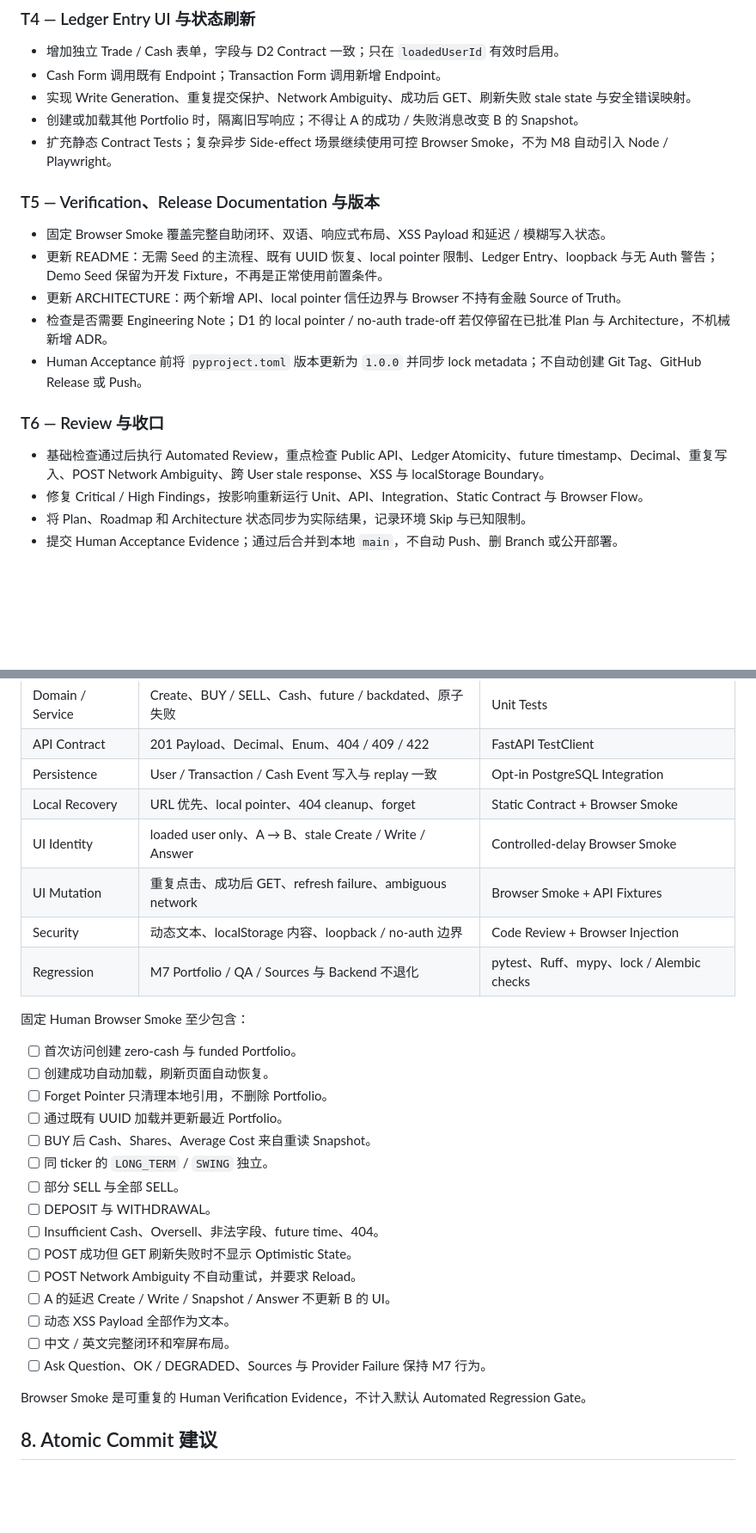
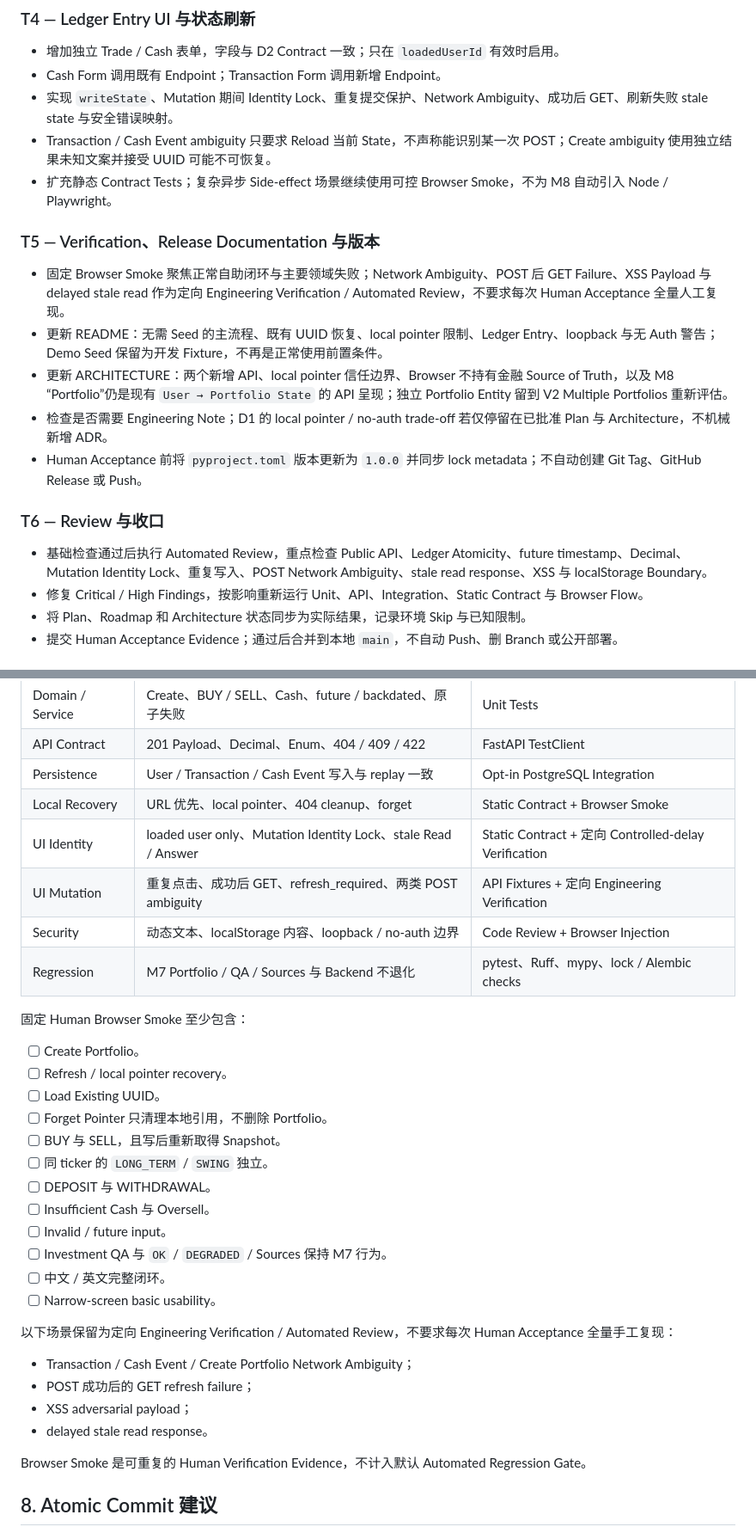
Before and after one commit to Weilinying/position-pilot, a Markdown page: docs/plans/m8-local-portfolio-management.md, 2 parts joined by grey strips. Shown at 86% size. Drawn GitHub-style; blank space fills up the shorter version.

```diff
--- a/docs/plans/m8-local-portfolio-management.md
+++ b/docs/plans/m8-local-portfolio-management.md
@@ -261,21 +285,21 @@ T6 Automated Review → Fix → Re-check → Human Acceptance
 
 - 增加独立 Trade / Cash 表单，字段与 D2 Contract 一致；只在 `loadedUserId` 有效时启用。
 - Cash Form 调用既有 Endpoint；Transaction Form 调用新增 Endpoint。
-- 实现 Write Generation、重复提交保护、Network Ambiguity、成功后 GET、刷新失败 stale state 与安全错误映射。
-- 创建或加载其他 Portfolio 时，隔离旧写响应；不得让 A 的成功 / 失败消息改变 B 的 Snapshot。
+- 实现 `writeState`、Mutation 期间 Identity Lock、重复提交保护、Network Ambiguity、成功后 GET、刷新失败 stale state 与安全错误映射。
+- Transaction / Cash Event ambiguity 只要求 Reload 当前 State，不声称能识别某一次 POST；Create ambiguity 使用独立结果未知文案并接受 UUID 可能不可恢复。
 - 扩充静态 Contract Tests；复杂异步 Side-effect 场景继续使用可控 Browser Smoke，不为 M8 自动引入 Node / Playwright。
 
 ### T5 — Verification、Release Documentation 与版本
 
-- 固定 Browser Smoke 覆盖完整自助闭环、双语、响应式布局、XSS Payload 和延迟 / 模糊写入状态。
+- 固定 Browser Smoke 聚焦正常自助闭环与主要领域失败；Network Ambiguity、POST 后 GET Failure、XSS Payload 与 delayed stale read 作为定向 Engineering Verification / Automated Review，不要求每次 Human Acceptance 全量人工复现。
 - 更新 README：无需 Seed 的主流程、既有 UUID 恢复、local pointer 限制、Ledger Entry、loopback 与无 Auth 警告；Demo Seed 保留为开发 Fixture，不再是正常使用前置条件。
-- 更新 ARCHITECTURE：两个新增 API、local pointer 信任边界与 Browser 不持有金融 Source of Truth。
+- 更新 ARCHITECTURE：两个新增 API、local pointer 信任边界、Browser 不持有金融 Source of Truth，以及 M8 “Portfolio”仍是现有 `User → Portfolio State` 的 API 呈现；独立 Portfolio Entity 留到 V2 Multiple Portfolios 重新评估。
 - 检查是否需要 Engineering Note；D1 的 local pointer / no-auth trade-off 若仅停留在已批准 Plan 与 Architecture，不机械新增 ADR。
 - Human Acceptance 前将 `pyproject.toml` 版本更新为 `1.0.0` 并同步 lock metadata；不自动创建 Git Tag、GitHub Release 或 Push。
 
 ### T6 — Review 与收口
 
-- 基础检查通过后执行 Automated Review，重点检查 Public API、Ledger Atomicity、future timestamp、Decimal、重复写入、POST Network Ambiguity、跨 User stale response、XSS 与 localStorage Boundary。
+- 基础检查通过后执行 Automated Review，重点检查 Public API、Ledger Atomicity、future timestamp、Decimal、Mutation Identity Lock、重复写入、POST Network Ambiguity、stale read response、XSS 与 localStorage Boundary。
 - 修复 Critical / High Findings，按影响重新运行 Unit、API、Integration、Static Contract 与 Browser Flow。
 - 将 Plan、Roadmap 和 Architecture 状态同步为实际结果，记录环境 Skip 与已知限制。
 - 提交 Human Acceptance Evidence；通过后合并到本地 `main`，不自动 Push、删 Branch 或公开部署。
@@ -288,28 +312,32 @@ T6 Automated Review → Fix → Re-check → Human Acceptance
 | API Contract | 201 Payload、Decimal、Enum、404 / 409 / 422 | FastAPI TestClient |
 | Persistence | User / Transaction / Cash Event 写入与 replay 一致 | Opt-in PostgreSQL Integration |
 | Local Recovery | URL 优先、local pointer、404 cleanup、forget | Static Contract + Browser Smoke |
-| UI Identity | loaded user only、A → B、stale Create / Write / Answer | Controlled-delay Browser Smoke |
-| UI Mutation | 重复点击、成功后 GET、refresh failure、ambiguous network | Browser Smoke + API Fixtures |
+| UI Identity | loaded user only、Mutation Identity Lock、stale Read / Answer | Static Contract + 定向 Controlled-delay Verification |
+| UI Mutation | 重复点击、成功后 GET、refresh_required、两类 POST ambiguity | API Fixtures + 定向 Engineering Verification |
 | Security | 动态文本、localStorage 内容、loopback / no-auth 边界 | Code Review + Browser Injection |
 | Regression | M7 Portfolio / QA / Sources 与 Backend 不退化 | pytest、Ruff、mypy、lock / Alembic checks |
 
 固定 Human Browser Smoke 至少包含：
 
-- [ ] 首次访问创建 zero-cash 与 funded Portfolio。
-- [ ] 创建成功自动加载，刷新页面自动恢复。
+- [ ] Create Portfolio。
+- [ ] Refresh / local pointer recovery。
+- [ ] Load Existing UUID。
 - [ ] Forget Pointer 只清理本地引用，不删除 Portfolio。
-- [ ] 通过既有 UUID 加载并更新最近 Portfolio。
-- [ ] BUY 后 Cash、Shares、Average Cost 来自重读 Snapshot。
+- [ ] BUY 与 SELL，且写后重新取得 Snapshot。
 - [ ] 同 ticker 的 `LONG_TERM` / `SWING` 独立。
-- [ ] 部分 SELL 与全部 SELL。
 - [ ] DEPOSIT 与 WITHDRAWAL。
-- [ ] Insufficient Cash、Oversell、非法字段、future time、404。
-- [ ] POST 成功但 GET 刷新失败时不显示 Optimistic State。
-- [ ] POST Network Ambiguity 不自动重试，并要求 Reload。
-- [ ] A 的延迟 Create / Write / Snapshot / Answer 不更新 B 的 UI。
-- [ ] 动态 XSS Payload 全部作为文本。
-- [ ] 中文 / 英文完整闭环和窄屏布局。
-- [ ] Ask Question、OK / DEGRADED、Sources 与 Provider Failure 保持 M7 行为。
+- [ ] Insufficient Cash 与 Oversell。
+- [ ] Invalid / future input。
+- [ ] Investment QA 与 `OK` / `DEGRADED` / Sources 保持 M7 行为。
+- [ ] 中文 / 英文完整闭环。
+- [ ] Narrow-screen basic usability。
+
+以下场景保留为定向 Engineering Verification / Automated Review，不要求每次 Human Acceptance 全量手工复现：
+
+- Transaction / Cash Event / Create Portfolio Network Ambiguity；
+- POST 成功后的 GET refresh failure；
+- XSS adversarial payload；
+- delayed stale read response。
 
 Browser Smoke 是可重复的 Human Verification Evidence，不计入默认 Automated Regression Gate。
 
```
Also changed, not shown: other parts of docs/plans/m8-local-portfolio-management.md (+44 -20 lines).
